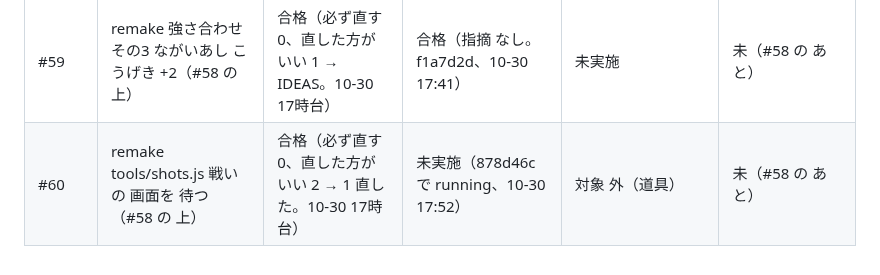
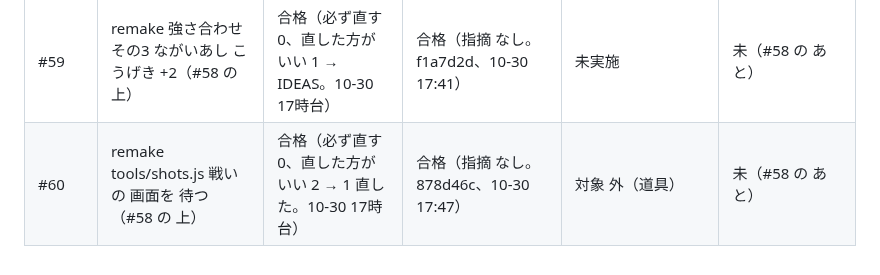
Before and after one commit to usouso/dekomon, a Markdown page: auto/REVIEWS.md, the part around the change. GitHub-like rendering.

```diff
--- a/auto/REVIEWS.md
+++ b/auto/REVIEWS.md
@@ -53,4 +53,4 @@ PR ごと 1行。状態は 未実施／合格／失敗／環境制約。担当
 | #57 | remake dot の recording2（ためしあそびの きろく）を 最新 #56 に 適合（#56 の 上） | 合格（必ず直す 0、直した方がいい 5 → 2 直した。10-30 15時台） | 合格（指摘 なし。676e5a2、10-30 15:32〜15:36） | 未実施 | 未（#56 の あと） |
 | #58 | remake とまる 文を 理由ごとに（#57 の 上） | 合格（必ず直す 0、直した方がいい 4 → 3 直した。10-30 15時台） | 合格（指摘 なし。aedcc5d、10-30 15:38 ごろ） | 未実施 | 未（#57 の あと） |
 | #59 | remake 強さ合わせ その3 ながいあし こうげき +2（#58 の 上） | 合格（必ず直す 0、直した方がいい 1 → IDEAS。10-30 17時台） | 合格（指摘 なし。f1a7d2d、10-30 17:41） | 未実施 | 未（#58 の あと） |
-| #60 | remake tools/shots.js 戦いの 画面を 待つ（#58 の 上） | 合格（必ず直す 0、直した方がいい 2 → 1 直した。10-30 17時台） | 未実施（878d46c で running、10-30 17:52） | 対象 外（道具） | 未（#58 の あと） |
+| #60 | remake tools/shots.js 戦いの 画面を 待つ（#58 の 上） | 合格（必ず直す 0、直した方がいい 2 → 1 直した。10-30 17時台） | 合格（指摘 なし。878d46c、10-30 17:47） | 対象 外（道具） | 未（#58 の あと） |
```
Also changed, not shown: auto/STATE.md (+4 -3 lines).
